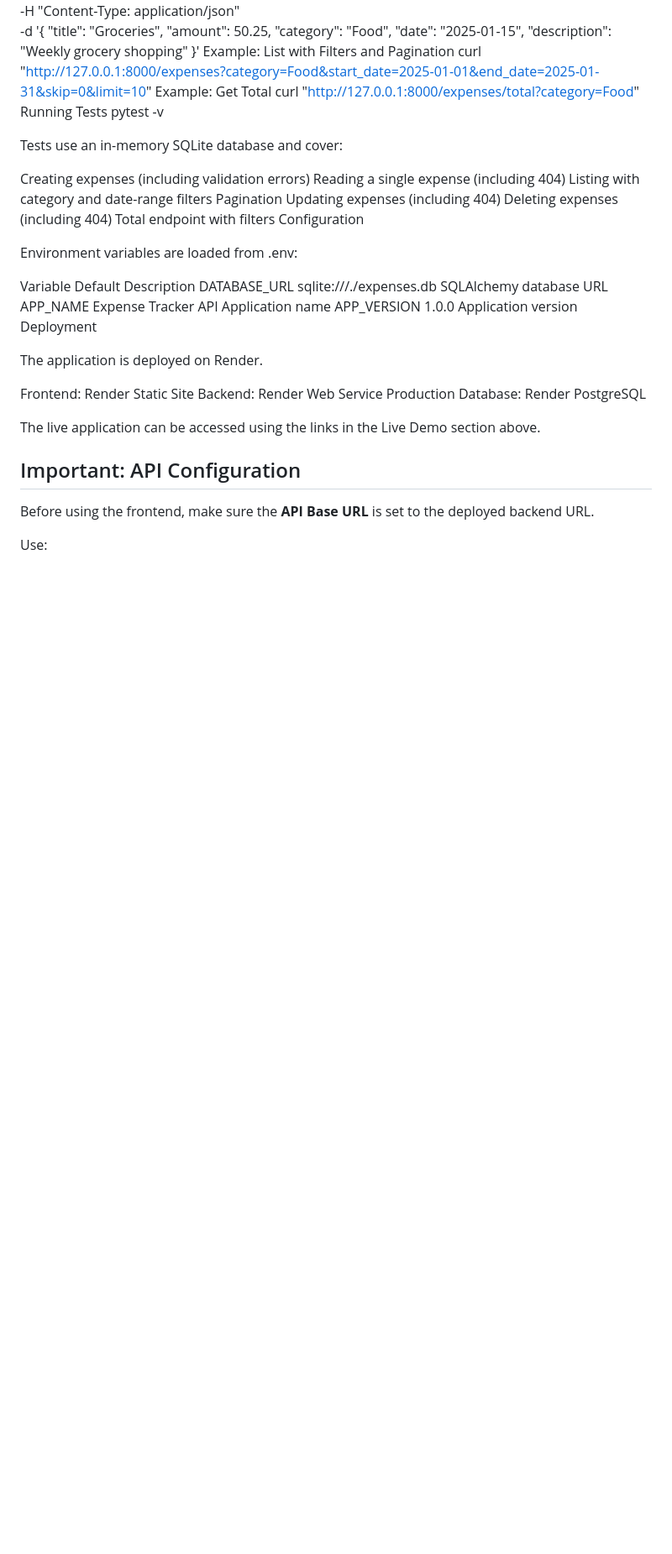
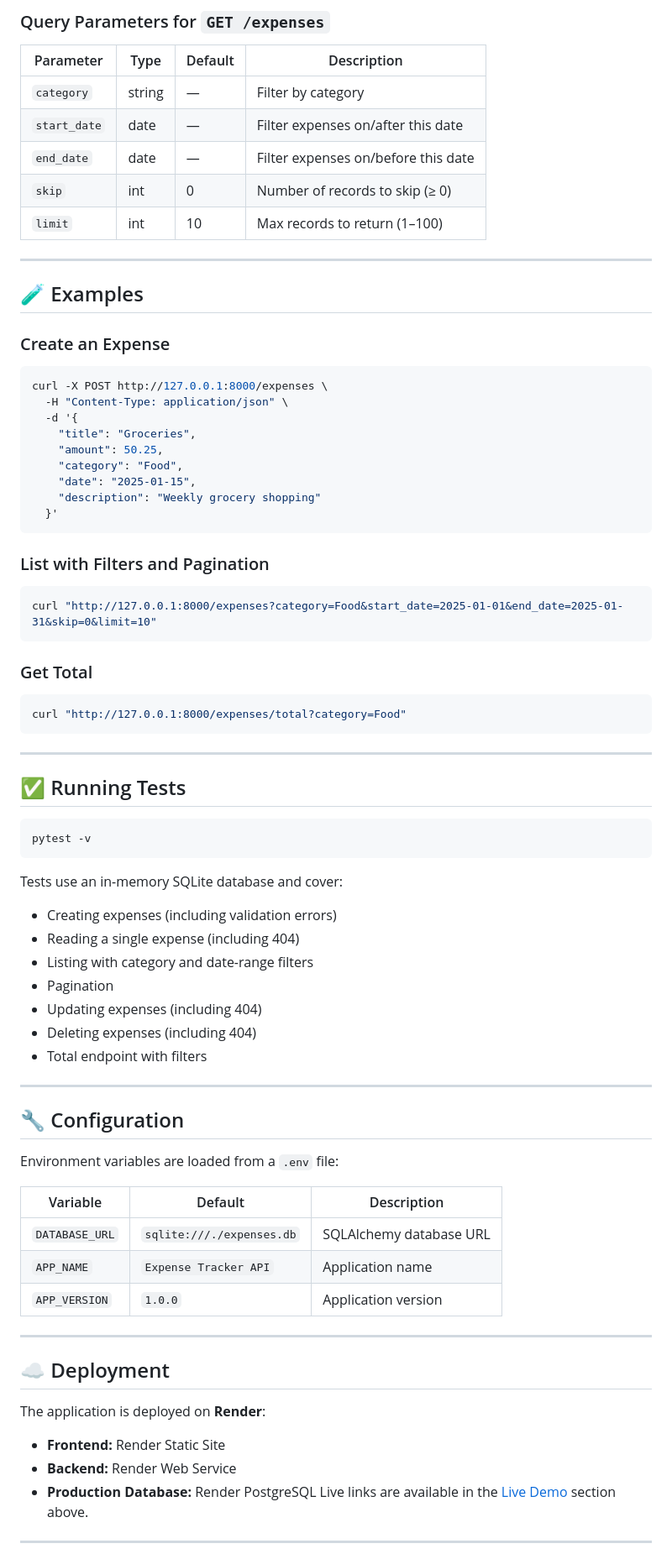
Before and after one commit to D4nishkhan/expense-tracker-api, a Markdown page: README.md, the part around one of its changes. Shown at 84% size. GitHub-like rendering; blank space fills up the shorter version.

Commit message:
Revise README for improved clarity and organization
Updated README to enhance clarity and structure, added sections for features, project structure, API endpoints, and configuration.

````diff
--- a/README.md
+++ b/README.md
@@ -88,3 +135,20 @@ Example: Create an Expense
+### Query Parameters for `GET /expenses`
+
+| Parameter | Type | Default | Description |
+|---|---|---|---|
+| `category` | string | — | Filter by category |
+| `start_date` | date | — | Filter expenses on/after this date |
+| `end_date` | date | — | Filter expenses on/before this date |
+| `skip` | int | 0 | Number of records to skip (≥ 0) |
+| `limit` | int | 10 | Max records to return (1–100) |
+
+---
+
+## 🧪 Examples
+
+### Create an Expense
+
+```bash
 curl -X POST http://127.0.0.1:8000/expenses \
   -H "Content-Type: application/json" \
   -d '{
@@ -94,43 +158,59 @@ curl -X POST http://127.0.0.1:8000/expenses \
     "date": "2025-01-15",
     "description": "Weekly grocery shopping"
   }'
-Example: List with Filters and Pagination
+```
+
+### List with Filters and Pagination
+
+```bash
 curl "http://127.0.0.1:8000/expenses?category=Food&start_date=2025-01-01&end_date=2025-01-31&skip=0&limit=10"
-Example: Get Total
+```
+
+### Get Total
+
+```bash
 curl "http://127.0.0.1:8000/expenses/total?category=Food"
-Running Tests
+```
+
+---
+
+## ✅ Running Tests
+
+```bash
 pytest -v
+```
 
 Tests use an in-memory SQLite database and cover:
 
-Creating expenses (including validation errors)
-Reading a single expense (including 404)
-Listing with category and date-range filters
-Pagination
-Updating expenses (including 404)
-Deleting expenses (including 404)
-Total endpoint with filters
-Configuration
+- Creating expenses (including validation errors)
+- Reading a single expense (including 404)
+- Listing with category and date-range filters
+- Pagination
+- Updating expenses (including 404)
+- Deleting expenses (including 404)
+- Total endpoint with filters
+---
 
-Environment variables are loaded from .env:
+## 🔧 Configuration
 
-Variable	Default	Description
-DATABASE_URL	sqlite:///./expenses.db	SQLAlchemy database URL
-APP_NAME	Expense Tracker API	Application name
-APP_VERSION	1.0.0	Application version
-Deployment
+Environment variables are loaded from a `.env` file:
 
-The application is deployed on Render.
+| Variable | Default | Description |
+|---|---|---|
+| `DATABASE_URL` | `sqlite:///./expenses.db` | SQLAlchemy database URL |
+| `APP_NAME` | `Expense Tracker API` | Application name |
+| `APP_VERSION` | `1.0.0` | Application version |
 
-Frontend: Render Static Site
-Backend: Render Web Service
-Production Database: Render PostgreSQL
+---
 
-The live application can be accessed using the links in the Live Demo section above.
+## ☁️ Deployment
 
-## Important: API Configuration
+The application is deployed on **Render**:
 
-Before using the frontend, make sure the **API Base URL** is set to the deployed backend URL.
+- **Frontend:** Render Static Site
+- **Backend:** Render Web Service
+- **Production Database:** Render PostgreSQL
+Live links are available in the [Live Demo](#-live-demo) section above.
 
-Use:
+---
 
````
Also changed, not shown: other parts of README.md (+106 -42 lines).
